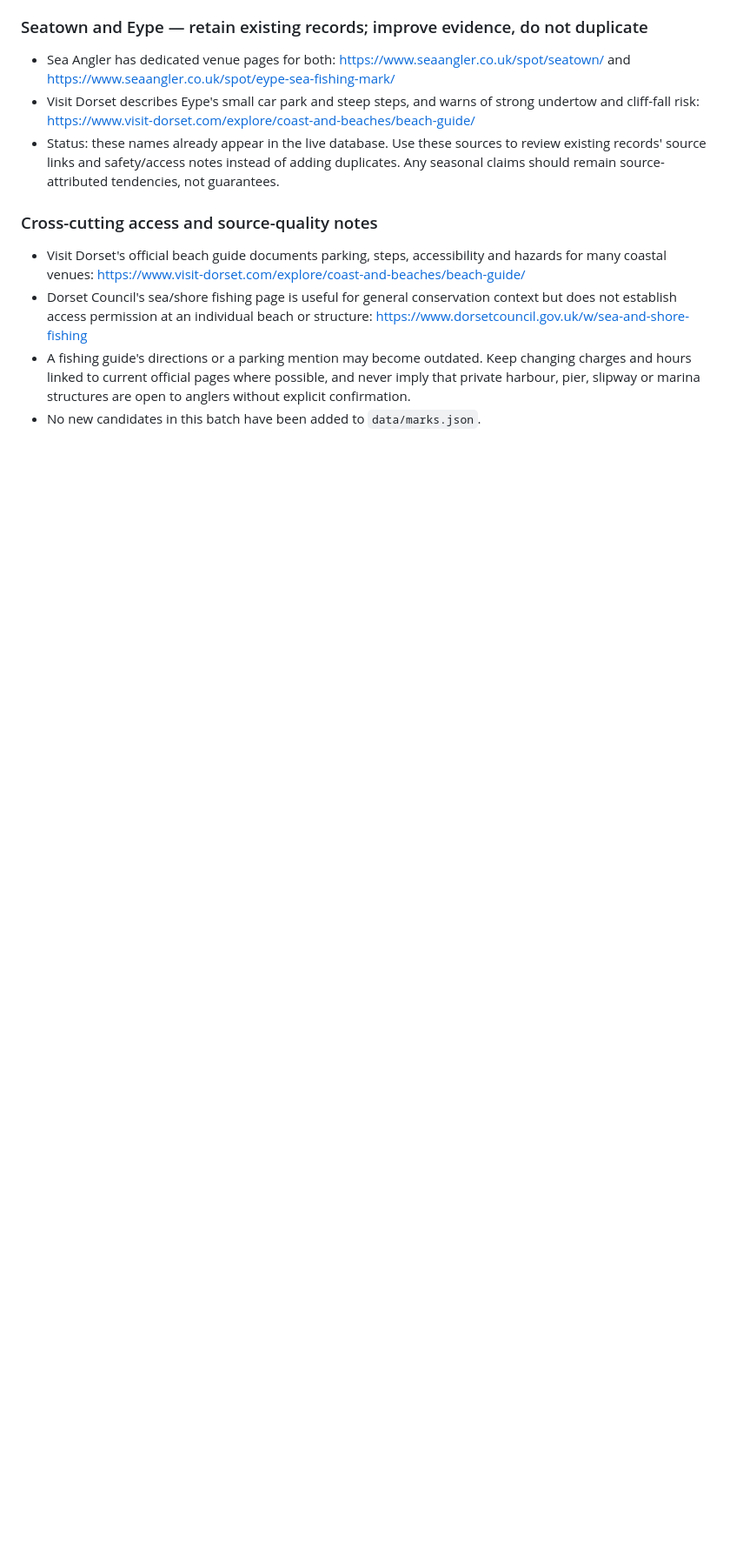
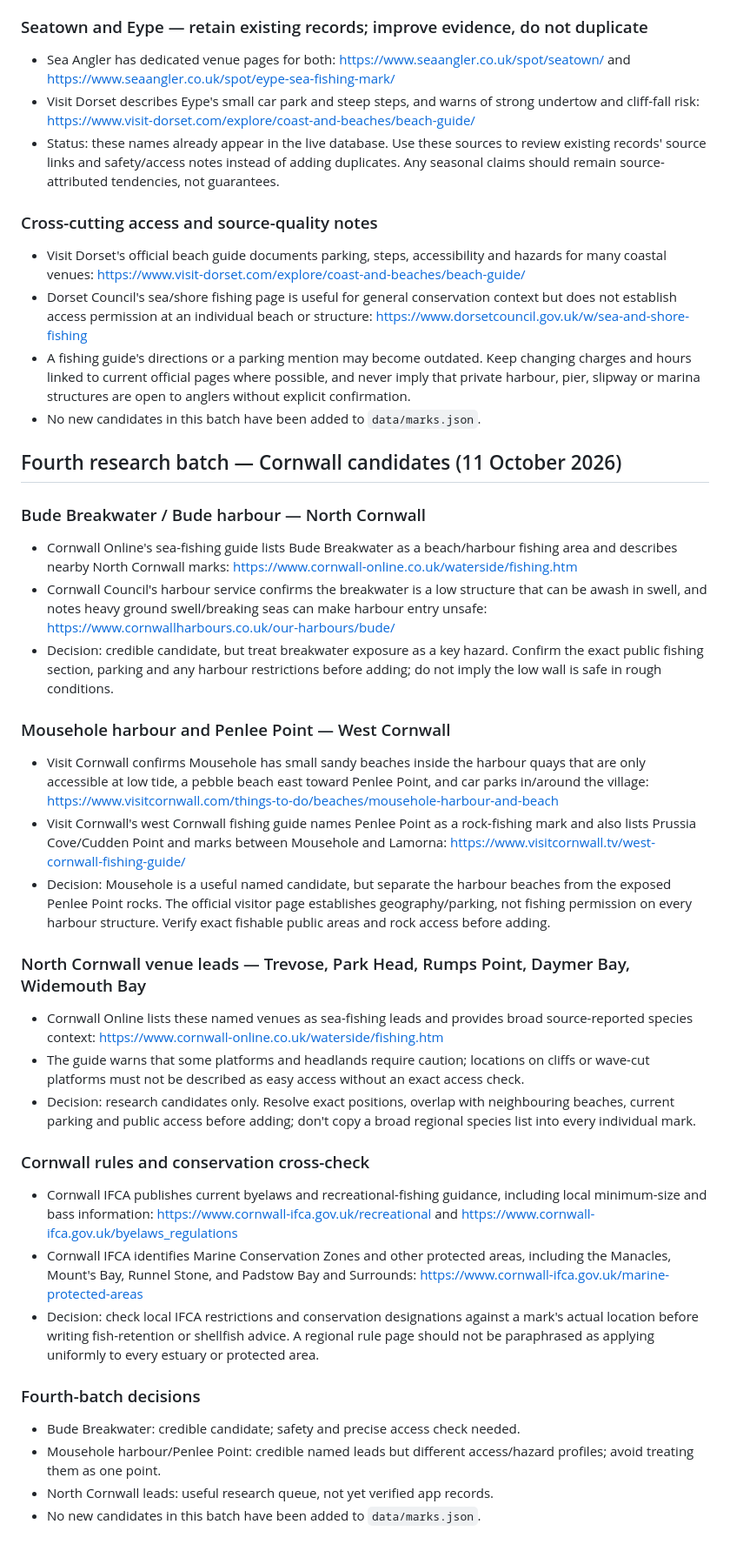
Before and after one commit to glynteg/uk-sea-fishing, a Markdown page: docs/MARK_RESEARCH_BACKLOG.md, the part around the change. Shown at 87% size. Drawn GitHub-style; blank space fills up the shorter version.

Commit message:
Add Cornwall sea fishing research candidates and access checks

```diff
--- a/docs/MARK_RESEARCH_BACKLOG.md
+++ b/docs/MARK_RESEARCH_BACKLOG.md
@@ -186,3 +186,32 @@ No candidate in this backlog should appear as a verified mark solely because it
 - Dorset Council's sea/shore fishing page is useful for general conservation context but does not establish access permission at an individual beach or structure: https://www.dorsetcouncil.gov.uk/w/sea-and-shore-fishing
 - A fishing guide's directions or a parking mention may become outdated. Keep changing charges and hours linked to current official pages where possible, and never imply that private harbour, pier, slipway or marina structures are open to anglers without explicit confirmation.
 - No new candidates in this batch have been added to `data/marks.json`.
+
+
+## Fourth research batch — Cornwall candidates (11 October 2026)
+
+### Bude Breakwater / Bude harbour — North Cornwall
+- Cornwall Online's sea-fishing guide lists Bude Breakwater as a beach/harbour fishing area and describes nearby North Cornwall marks: https://www.cornwall-online.co.uk/waterside/fishing.htm
+- Cornwall Council's harbour service confirms the breakwater is a low structure that can be awash in swell, and notes heavy ground swell/breaking seas can make harbour entry unsafe: https://www.cornwallharbours.co.uk/our-harbours/bude/
+- Decision: credible candidate, but treat breakwater exposure as a key hazard. Confirm the exact public fishing section, parking and any harbour restrictions before adding; do not imply the low wall is safe in rough conditions.
+
+### Mousehole harbour and Penlee Point — West Cornwall
+- Visit Cornwall confirms Mousehole has small sandy beaches inside the harbour quays that are only accessible at low tide, a pebble beach east toward Penlee Point, and car parks in/around the village: https://www.visitcornwall.com/things-to-do/beaches/mousehole-harbour-and-beach
+- Visit Cornwall's west Cornwall fishing guide names Penlee Point as a rock-fishing mark and also lists Prussia Cove/Cudden Point and marks between Mousehole and Lamorna: https://www.visitcornwall.tv/west-cornwall-fishing-guide/
+- Decision: Mousehole is a useful named candidate, but separate the harbour beaches from the exposed Penlee Point rocks. The official visitor page establishes geography/parking, not fishing permission on every harbour structure. Verify exact fishable public areas and rock access before adding.
+
+### North Cornwall venue leads — Trevose, Park Head, Rumps Point, Daymer Bay, Widemouth Bay
+- Cornwall Online lists these named venues as sea-fishing leads and provides broad source-reported species context: https://www.cornwall-online.co.uk/waterside/fishing.htm
+- The guide warns that some platforms and headlands require caution; locations on cliffs or wave-cut platforms must not be described as easy access without an exact access check.
+- Decision: research candidates only. Resolve exact positions, overlap with neighbouring beaches, current parking and public access before adding; don't copy a broad regional species list into every individual mark.
+
+### Cornwall rules and conservation cross-check
+- Cornwall IFCA publishes current byelaws and recreational-fishing guidance, including local minimum-size and bass information: https://www.cornwall-ifca.gov.uk/recreational and https://www.cornwall-ifca.gov.uk/byelaws_regulations
+- Cornwall IFCA identifies Marine Conservation Zones and other protected areas, including the Manacles, Mount's Bay, Runnel Stone, and Padstow Bay and Surrounds: https://www.cornwall-ifca.gov.uk/marine-protected-areas
+- Decision: check local IFCA restrictions and conservation designations against a mark's actual location before writing fish-retention or shellfish advice. A regional rule page should not be paraphrased as applying uniformly to every estuary or protected area.
+
+### Fourth-batch decisions
+- Bude Breakwater: credible candidate; safety and precise access check needed.
+- Mousehole harbour/Penlee Point: credible named leads but different access/hazard profiles; avoid treating them as one point.
+- North Cornwall leads: useful research queue, not yet verified app records.
+- No new candidates in this batch have been added to `data/marks.json`.
```
